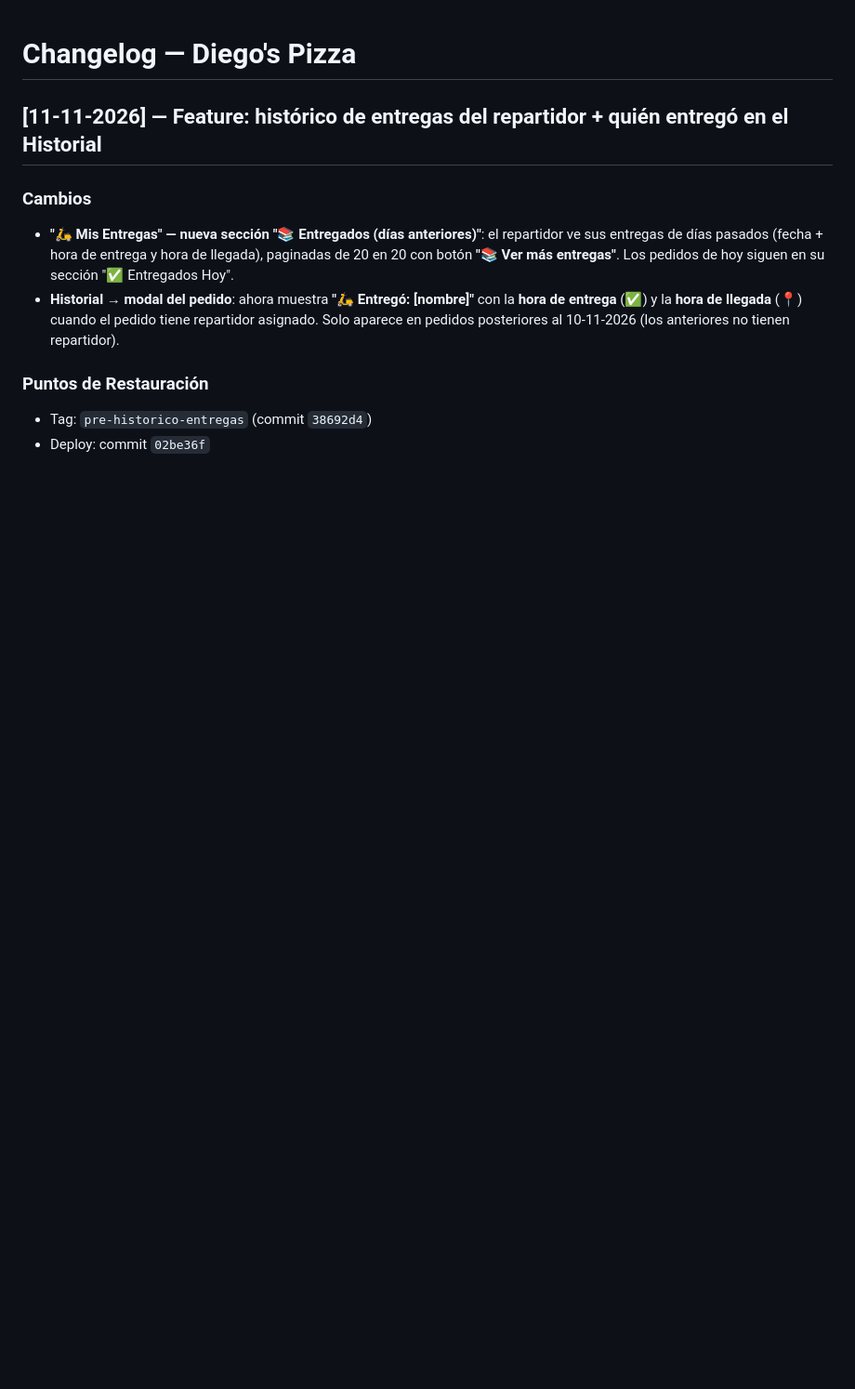
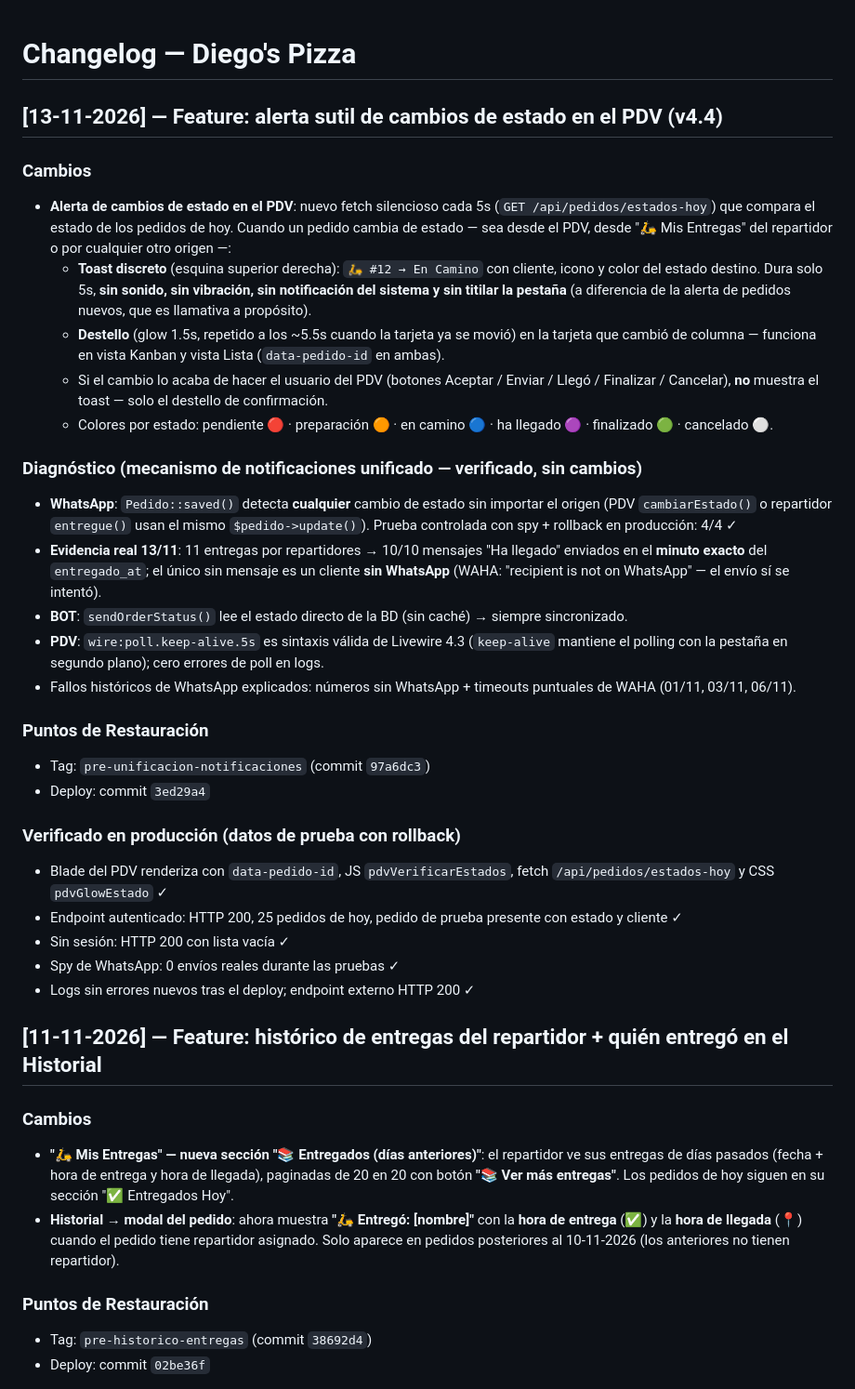
Before and after one commit to locuxtech-ship-it/diegospizza, a Markdown page: CHANGELOG.md, the part around the change. Shown at 93% size. Rendered like a GitHub page; blank space fills up the shorter version.

Commit message:
docs: changelog v4.4 alerta cambios de estado PDV

```diff
--- a/CHANGELOG.md
+++ b/CHANGELOG.md
@@ -1,4 +1,31 @@
 # Changelog — Diego's Pizza
+
+## [13-11-2026] — Feature: alerta sutil de cambios de estado en el PDV (v4.4)
+
+### Cambios
+- **Alerta de cambios de estado en el PDV**: nuevo fetch silencioso cada 5s (`GET /api/pedidos/estados-hoy`) que compara el estado de los pedidos de hoy. Cuando un pedido cambia de estado — sea desde el PDV, desde "🛵 Mis Entregas" del repartidor o por cualquier otro origen —:
+  - **Toast discreto** (esquina superior derecha): `🛵 #12 → En Camino` con cliente, icono y color del estado destino. Dura solo 5s, **sin sonido, sin vibración, sin notificación del sistema y sin titilar la pestaña** (a diferencia de la alerta de pedidos nuevos, que es llamativa a propósito).
+  - **Destello** (glow 1.5s, repetido a los ~5.5s cuando la tarjeta ya se movió) en la tarjeta que cambió de columna — funciona en vista Kanban y vista Lista (`data-pedido-id` en ambas).
+  - Si el cambio lo acaba de hacer el usuario del PDV (botones Aceptar / Enviar / Llegó / Finalizar / Cancelar), **no** muestra el toast — solo el destello de confirmación.
+  - Colores por estado: pendiente 🔴 · preparación 🟠 · en camino 🔵 · ha llegado 🟣 · finalizado 🟢 · cancelado ⚪.
+
+### Diagnóstico (mecanismo de notificaciones unificado — verificado, sin cambios)
+- **WhatsApp**: `Pedido::saved()` detecta **cualquier** cambio de estado sin importar el origen (PDV `cambiarEstado()` o repartidor `entregue()` usan el mismo `$pedido->update()`). Prueba controlada con spy + rollback en producción: 4/4 ✓
+- **Evidencia real 13/11**: 11 entregas por repartidores → 10/10 mensajes "Ha llegado" enviados en el **minuto exacto** del `entregado_at`; el único sin mensaje es un cliente **sin WhatsApp** (WAHA: "recipient is not on WhatsApp" — el envío sí se intentó).
+- **BOT**: `sendOrderStatus()` lee el estado directo de la BD (sin caché) → siempre sincronizado.
+- **PDV**: `wire:poll.keep-alive.5s` es sintaxis válida de Livewire 4.3 (`keep-alive` mantiene el polling con la pestaña en segundo plano); cero errores de poll en logs.
+- Fallos históricos de WhatsApp explicados: números sin WhatsApp + timeouts puntuales de WAHA (01/11, 03/11, 06/11).
+
+### Puntos de Restauración
+- Tag: `pre-unificacion-notificaciones` (commit `97a6dc3`)
+- Deploy: commit `3ed29a4`
+
+### Verificado en producción (datos de prueba con rollback)
+- Blade del PDV renderiza con `data-pedido-id`, JS `pdvVerificarEstados`, fetch `/api/pedidos/estados-hoy` y CSS `pdvGlowEstado` ✓
+- Endpoint autenticado: HTTP 200, 25 pedidos de hoy, pedido de prueba presente con estado y cliente ✓
+- Sin sesión: HTTP 200 con lista vacía ✓
+- Spy de WhatsApp: 0 envíos reales durante las pruebas ✓
+- Logs sin errores nuevos tras el deploy; endpoint externo HTTP 200 ✓
 
 ## [11-11-2026] — Feature: histórico de entregas del repartidor + quién entregó en el Historial
 
```
